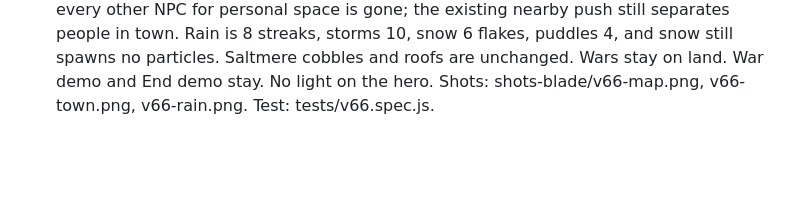
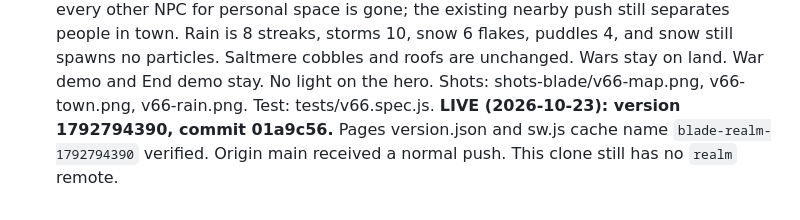
Before and after one commit to sagastizado12-dotcom/blade-arena, a Markdown page: EXPANSION_STATUS.md, the part around the change. Drawn GitHub-style; blank space fills up the shorter version.

Commit message:
Note v66 is live at version 1792794390.
Co-authored-by: sagastizado12-dotcom <sagastizado12-dotcom@users.noreply.github.com>

```diff
--- a/EXPANSION_STATUS.md
+++ b/EXPANSION_STATUS.md
@@ -77,3 +77,4 @@ Next: estate test+shots, then Phases 5, 6, 7.
 - v65 smoother town and cheaper weather: the Saltmere cobbles were a dark mortar with a black ring and a white spark on every stone, so the town floor read as a checkerboard. Stones are now a few close tan rounds on a warm mortar, and the cobble edge against grass is a quiet tan instead of a grey line. Grass keeps four short tufts and drops the extra flowers on plain tiles. Houses keep the same canvas size and the same ids: a straight steep roof (red, blue, or slate) with a gold eave only across the brick, a taller brick wall, and two matching arched windows beside a centered door. The old stair-step roof, full-width gold bar, dormer, and medallion are gone. Rain and snow no longer spawn particles or scan the visible tiles. One screen pass draws 12 rain streaks, 14 storm streaks, or 10 snow flakes, plus one overcast fill and at most 6 puddles. Water waves and cloud sprites are skipped during rain, storm, and snow. The clock, wet ground, walk speed, fog shelter, and thunder stay. Wars still cannot stand on water. War demo and End demo stay. No light on the hero. Shots: shots-blade/v65-town.png, v65-rain.png, v65-snow.png. Test: tests/v65.spec.js.
 **LIVE (2026-10-23): version 1792789055, commit 0a71a2b.** Pages version.json and sw.js cache name `blade-realm-1792789055` verified. Origin main received a normal push. This clone still has no `realm` remote.
 - v66 half-size world: the map width is 1024 instead of 2048, so the tile count is 819,200 — half of 1,638,400. Height stays 800. Town centers, lakes, rivers, lairs, camps, and cabin plots move halfway west; town radii stay, so Moderno is still r=38 and larger than every other town. The main island and the east biome bands are narrowed to match. Old saves scale hero, NPC, boat, and crown X by half and remap harvested tiles from the 2048-wide grid (or the older 1024 grid). New games are flagged so they are not scaled twice. Building ids 0–284 stay the same towns: Bogsend's one extra edge lot is dropped, and the eight wilderness cabins are still inserted in the same place in the id list. Far NPCs (more than 520px from the hero) run their AI one frame in four. The per-NPC scan of every other NPC for personal space is gone; the existing nearby push still separates people in town. Rain is 8 streaks, storms 10, snow 6 flakes, puddles 4, and snow still spawns no particles. Saltmere cobbles and roofs are unchanged. Wars stay on land. War demo and End demo stay. No light on the hero. Shots: shots-blade/v66-map.png, v66-town.png, v66-rain.png. Test: tests/v66.spec.js.
+**LIVE (2026-10-23): version 1792794390, commit 01a9c56.** Pages version.json and sw.js cache name `blade-realm-1792794390` verified. Origin main received a normal push. This clone still has no `realm` remote.
```
